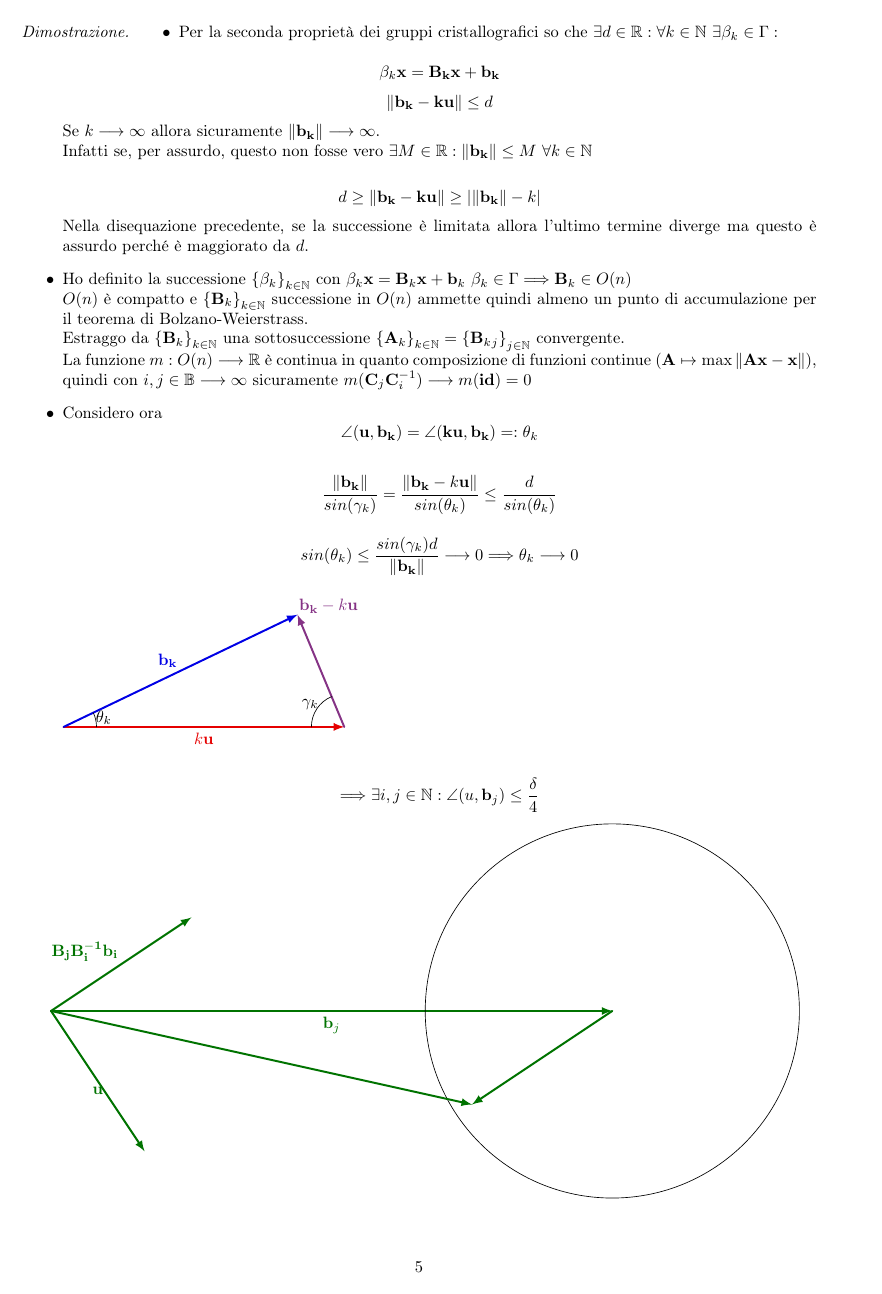
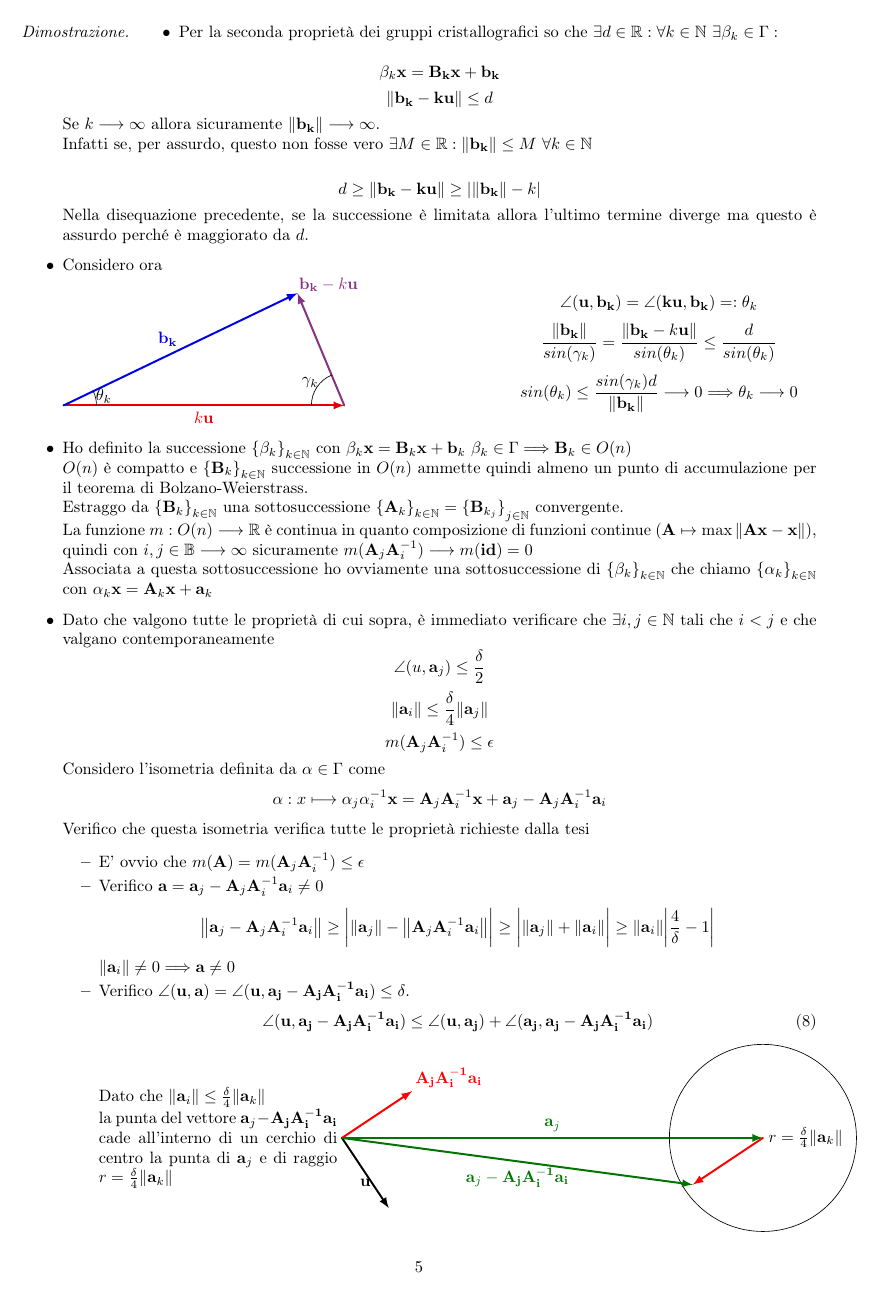
Before and after one commit to EliCaruso/tesi, a LaTeX document (tesi.tex): page 5 of 6. Compiled offline with pdfLaTeX.

Commit message:
fine dimostrazione mini bieb ed inizio dimostrazione teorema 2

```diff
--- a/tesi.tex
+++ b/tesi.tex
@@ -334,21 +334,9 @@ Infatti se, per assurdo, questo non fosse vero $\exists M \in \mathbb{R} : \norm
 \[ d \geq \norm{\vb{b_k - ku}} \geq | \norm{\vb{b_k}} - k | \]
 Nella disequazione  precedente, se la successione è limitata allora l'ultimo termine diverge ma questo è assurdo perché è maggiorato da $d$.
 
-\item Ho definito la successione ${ \{\beta_k \}}_{k \in \mathbb{N}}$  con  $\beta_k \vb{x = B}_k \vb{x + b}_k$   $\beta_k \in \Gamma \Longrightarrow \vb{B}_k \in O(n)$  \\
-$O(n)$  è compatto e ${ \{\vb{B}_k \} }_{k \in \mathbb{N}}$ successione in  $O(n)$  ammette quindi almeno un punto di accumulazione per il teorema di Bolzano-Weierstrass. \\
-Estraggo da ${ \{\vb{B}_k \}}_{k \in \mathbb{N}}$  una sottosuccessione  $ { \{ \vb{A}_k \} }_{k \in \mathbb{N}} = { \{ \vb{B}_k_j \} }_{j \in \mathbb{N}}$  convergente.  \\
-La funzione  $ m: O(n) \longrightarrow \mathbb{R}$  è continua in quanto composizione di funzioni continue ($ \vb{A} \mapsto \max{\norm{\vb{Ax-x}}} $), quindi con $i,j \in \mathbb{B} \longrightarrow \infty $ sicuramente $m(\vb{C}_j \vb{C}^{-1}_i) \longrightarrow m(\vb{id}) = 0 $
-
-
-\item Considero ora
-\[ \angle (\vb{u , b_k}) = \angle (\vb{ku, b_k}) = : \theta_k \]
-
-
-\[ \frac{\norm{\vb{b_k}}}{sin(\gamma_k)} = \frac{\norm{\vb{b_k} - k\vb{u}}}{sin(\theta_k)}  \leq \frac{d}{sin(\theta_k)} \]
-
-\[  sin(\theta_k) \leq \frac{sin(\gamma_k)d}{\norm{\vb{b_k}}} \longrightarrow 0 \Longrightarrow \theta_k \longrightarrow 0 \]
-
-\begin{tikzpicture}[line cap=round]
+\item Considero ora \\
+\begin{minipage}{0.5\textwidth}
+    \begin{tikzpicture}[line cap=round]
   \coordinate (O) at (0,0);
   \coordinate (A) at (6, 0);
   \coordinate (B) at (5,2.4);
@@ -361,28 +349,58 @@ La funzione  $ m: O(n) \longrightarrow \mathbb{R}$  è continua in quanto compos
   \pic[draw,"$\theta_k$",angle radius=20,angle eccentricity=1.25] {angle=A--O--B};
   \pic[draw,"$\gamma_k$",angle radius=20,angle eccentricity=1.25] {angle=B--A--O};
 \end{tikzpicture}
-
-\[ \Longrightarrow \exists i, j \in \mathbb{N} : \angle(u, \vb{b}_j ) \leq \frac{\delta}{4} \]
-
-\end{itemize}
+\end{minipage}\hfill
+\begin{minipage}{0.5\textwidth}
+	\[ \angle (\vb{u , b_k}) = \angle (\vb{ku, b_k}) = : \theta_k \]
+\[ \frac{\norm{\vb{b_k}}}{sin(\gamma_k)} = \frac{\norm{\vb{b_k} - k\vb{u}}}{sin(\theta_k)}  \leq \frac{d}{sin(\theta_k)} \]
+\[  sin(\theta_k) \leq \frac{sin(\gamma_k)d}{\norm{\vb{b_k}}} \longrightarrow 0 \Longrightarrow \theta_k \longrightarrow 0 \]
+\end{minipage}
 
 
 
-\begin{tikzpicture}[line cap=round]
-
-  \coordinate (O) at (0,0);
-  \coordinate (A) at (12,0);
-  \coordinate (B) at (3,2);
-  \coordinate (C) at ($(O)-(B)$);
-  \coordinate (U) at (2, -3 );
-  \coordinate (X) at ($(A)+(C)$);
 
 
-  \draw[vector] (O) -- (A) node[midway,below] {$\vb{b}_j$};
-  \draw[vector] (O) -- (B) node[midway,above left = -2] {$\vb{B_j B_i^{-1} b_i}$};
-  \draw (A) circle (4);
-  \draw[vector] (O) -- (U) node[midway, below] {$ \vb{u} $};
-  \draw[vector] (A) -- (X);
-  \draw[vector] (O) -- (X);
+
+\item Ho definito la successione ${ \{\beta_k \}}_{k \in \mathbb{N}}$  con  $\beta_k \vb{x = B}_k \vb{x + b}_k$   $\beta_k \in \Gamma \Longrightarrow \vb{B}_k \in O(n)$  \\
+$O(n)$  è compatto e ${ \{\vb{B}_k \} }_{k \in \mathbb{N}}$ successione in  $O(n)$  ammette quindi almeno un punto di accumulazione per il teorema di Bolzano-Weierstrass. \\
+Estraggo da ${ \{ \vb{B}_k \}}_{k \in \mathbb{N}}$  una sottosuccessione  $ { \{ \vb{A}_k \} }_{k \in \mathbb{N}} = { \{ \vb{B}_{k_j} \} }_{j \in \mathbb{N}}$  convergente.  \\
+La funzione  $ m: O(n) \longrightarrow \mathbb{R}$  è continua in quanto composizione di funzioni continue ($ \vb{A} \mapsto \max{\norm{\vb{Ax-x}}} $), quindi con $i,j \in \mathbb{B} \longrightarrow \infty $ sicuramente $m(\vb{A}_j \vb{A}^{-1}_i) \longrightarrow m(\vb{id}) = 0 $ \\
+Associata a questa sottosuccessione ho ovviamente una sottosuccessione di ${ \{\beta_k \}}_{k \in \mathbb{N}}$ che chiamo ${ \{\alpha_k \}}_{k \in \mathbb{N}}$ con  $\alpha_k \vb{x = A}_k \vb{x + a}_k$
+\item Dato che valgono tutte le proprietà di cui sopra, è immediato verificare che $\exists i,j \in \mathbb{N} $  tali che  $ i < j$  e che valgano contemporaneamente
+\[ \angle(u, \vb{a}_j ) \leq \frac{\delta}{2} \]
+\[ \norm{\vb{a}_i} \leq \frac{\delta}{4}\norm{\vb{a}_j} \]
+\[ m( \vb{A}_j \vb{A}^{-1}_i ) \leq \epsilon \]
+Considero l'isometria definita da $\alpha \in \Gamma$ come
+\[ \alpha : x \longmapsto \alpha_j \alpha^{-1}_i \vb{x} = \vb{A}_j \vb{A}^{-1}_i \vb{x} + \vb{a}_j - \vb{A}_j \vb{A}^{-1}_i \vb{a}_i\]
+Verifico che questa isometria verifica tutte le proprietà richieste dalla tesi
+
+\begin{itemize}
+\item E' ovvio che $m(\vb{A}) = m(\vb{A}_j \vb{A}^{-1}_i) \leq \epsilon$
+\item Verifico  $\vb{a}= \vb{a}_j - \vb{A}_j \vb{A}^{-1}_i \vb{a}_i \neq 0$
+\[ \norm{\vb{a}_j - \vb{A}_j \vb{A}^{-1}_i \vb{a}_i} \geq \bigg| \norm{\vb{a}_j} - \norm{ \vb{A}_j \vb{A}^{-1}_i \vb{a}_i } \bigg| \geq \bigg| \norm{\vb{a}_j } + \norm{\vb{a}_i} \bigg| \geq \norm{\vb{a}_i} \bigg| \frac{4}{\delta} -1 \bigg| \]
+$\norm{\vb{a}_i} \neq 0 \Longrightarrow \vb{a} \neq 0$
+
+\item Verifico $ \angle (\vb{u, a})  = \angle (\vb{u} , \vb{a_j - A_j A_i^{-1} a_i} ) \leq \delta $.
+\begin{equation}
+\angle (\vb{u} , \vb{a_j - A_j A_i^{-1} a_i} ) \leq \angle (\vb{u} , \vb{a_j}) + \angle(\vb{a_j}, \vb{a_j- A_j A_i^{-1} a_i} )
+\end{equation}
+\begin{minipage}{0.3\textwidth}
+Dato che $ \norm{\vb{a}_i} \leq \frac{\delta}{4}\norm{\vb{a}_k}$  \\  la punta del vettore $\vb{a}_j - \vb{A_j A_i^{-1} a_i}$ cade all'interno di un cerchio di centro la punta di $\vb{a}_j$ e di raggio $r = \frac{\delta}{4}\norm{\vb{a}_k}$
+\end{minipage} \hfill
+\begin{minipage}{0.7\textwidth}
+\begin{tikzpicture}[line cap=round]
+  \coordinate (O) at (0,0);
+  \coordinate (A) at (9,0);
+  \coordinate (B) at (1.5,1);
+  \coordinate (C) at ($(O)-(B)$);
+  \coordinate (U) at (1, -1.5);
+  \coordinate (X) at ($(A)+(C)$);
+  \draw[vector] (O) -- (A) node[midway,above] {$\vb{a}_j$};
+  \draw[vector,red] (O) -- (B) node[above right = -2] {$\vb{A_j A_i^{-1} a_i}$};
+  \draw (A) circle (2)node[right]{$r = \frac{\delta}{4}\norm{\vb{a}_k}$};
+  \draw[vector, black] (O) -- (U) node[midway, below] {$ \vb{u} $};
+  \draw[vector,red] (A) -- (X);
+  \draw[vector] (O) -- (X)node[midway,below] {$\vb{a}_j - \vb{A_j A_i^{-1} a_i}$};
 \end{tikzpicture}
+\end{minipage}
 
@@ -405,0 +438 @@ La funzione  $ m: O(n) \longrightarrow \mathbb{R}$  è continua in quanto compos
+So quindi che
```
Also changed, not shown: tesi.pdf, tesi.tex (52 more changed lines), 2 other files.
